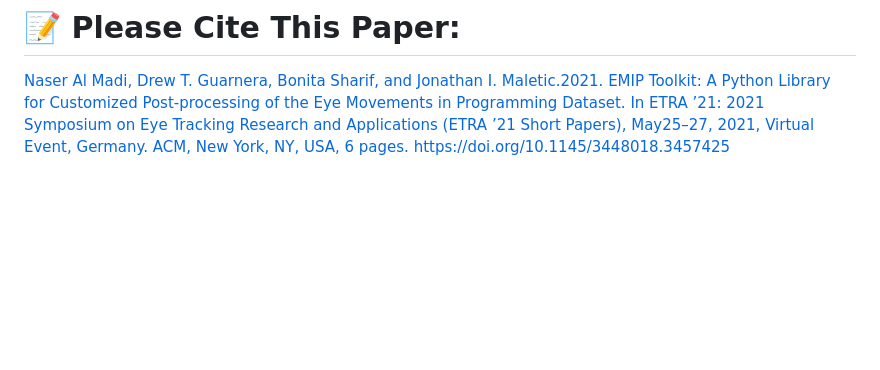
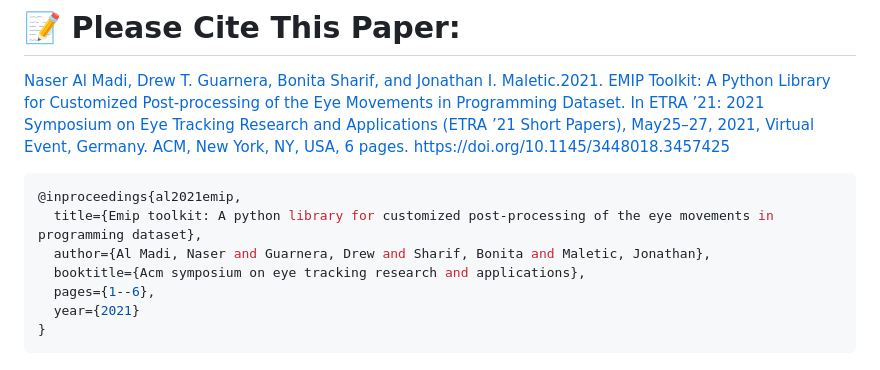
Before and after one commit to nalmadi/EMIP-Toolkit, a Markdown page: README.md, the part around the change. GitHub-like rendering; blank space fills up the shorter version.

````diff
--- a/README.md
+++ b/README.md
@@ -52,3 +52,13 @@ The Jupyter Notebook files contain examples and a tutorial on using the EMTK wit
 
 # 📝 Please Cite This Paper:
 [Naser Al Madi, Drew T. Guarnera, Bonita Sharif, and Jonathan I. Maletic.2021. EMIP Toolkit: A Python Library for Customized Post-processing of the Eye Movements in Programming Dataset. In ETRA ’21: 2021 Symposium on Eye Tracking Research and Applications (ETRA ’21 Short Papers), May25–27, 2021, Virtual Event, Germany. ACM, New York, NY, USA, 6 pages. https://doi.org/10.1145/3448018.3457425](https://www.researchgate.net/publication/350485560_EMIP_Toolkit_A_Python_Library_for_Customized_Post-processing_of_the_Eye_Movements_in_Programming_Dataset)
+
+```bash
+@inproceedings{al2021emip,
+  title={Emip toolkit: A python library for customized post-processing of the eye movements in programming dataset},
+  author={Al Madi, Naser and Guarnera, Drew and Sharif, Bonita and Maletic, Jonathan},
+  booktitle={Acm symposium on eye tracking research and applications},
+  pages={1--6},
+  year={2021}
+}
+```
````
